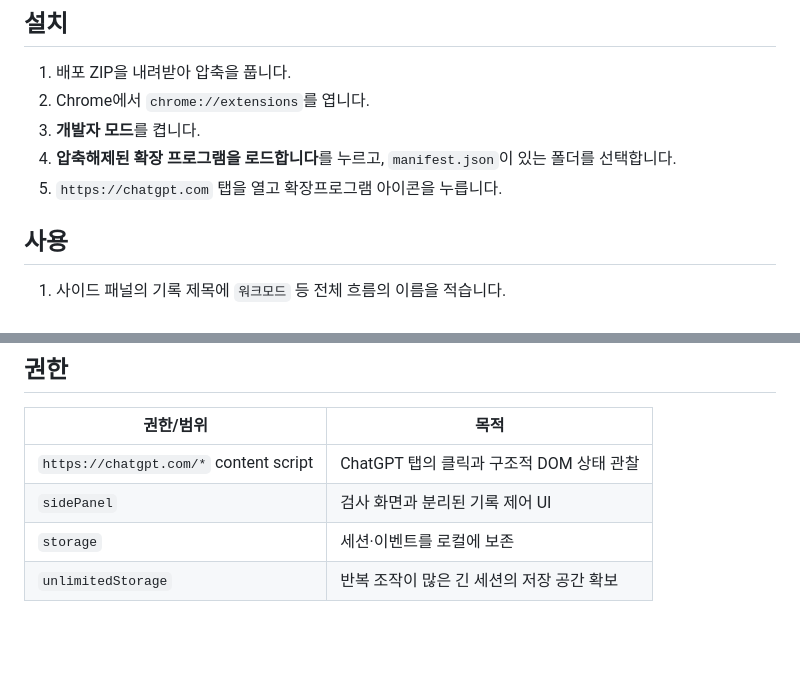
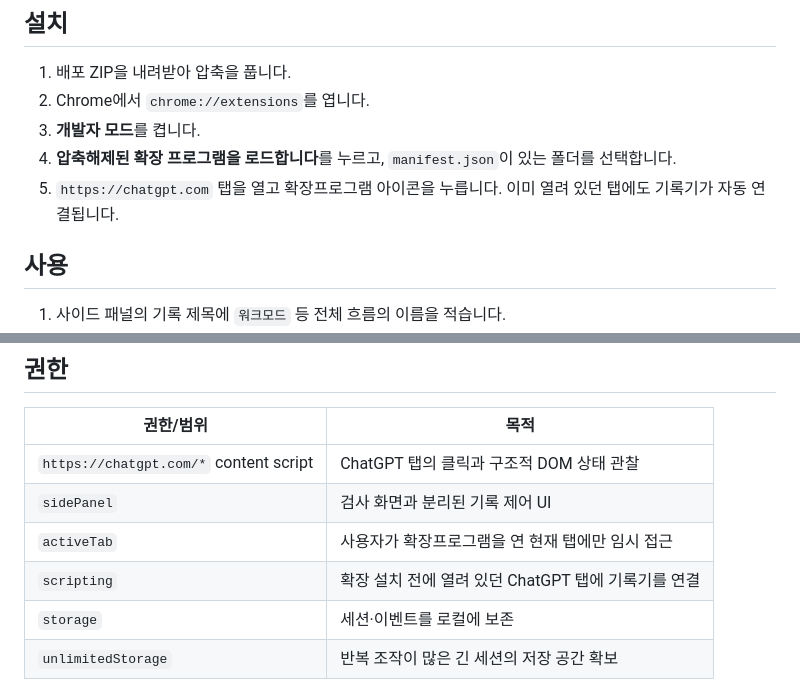
Before and after one commit to shaterguy/chatgpt-ui-state-inspector, a Markdown page: README.md, 2 parts joined by grey strips. Rendered like a GitHub page; blank space fills up the shorter version.

Commit message:
docs: explain active-tab fallback injection

```diff
--- a/README.md
+++ b/README.md
@@ -24,7 +24,7 @@ ChatGPT UI State Inspector는 데스크톱 Chrome의 ChatGPT UI에서 사용자
 2. Chrome에서 `chrome://extensions`를 엽니다.
 3. **개발자 모드**를 켭니다.
 4. **압축해제된 확장 프로그램을 로드합니다**를 누르고, `manifest.json`이 있는 폴더를 선택합니다.
-5. `https://chatgpt.com` 탭을 열고 확장프로그램 아이콘을 누릅니다.
+5. `https://chatgpt.com` 탭을 열고 확장프로그램 아이콘을 누릅니다. 이미 열려 있던 탭에도 기록기가 자동 연결됩니다.
 
 ## 사용
 
@@ -42,6 +42,8 @@ AI 분석이나 자동화 코드 작성에는 전체 구조를 보존하는 JSON
 | --- | --- |
 | `https://chatgpt.com/*` content script | ChatGPT 탭의 클릭과 구조적 DOM 상태 관찰 |
 | `sidePanel` | 검사 화면과 분리된 기록 제어 UI |
+| `activeTab` | 사용자가 확장프로그램을 연 현재 탭에만 임시 접근 |
+| `scripting` | 확장 설치 전에 열려 있던 ChatGPT 탭에 기록기를 연결 |
 | `storage` | 세션·이벤트를 로컬에 보존 |
 | `unlimitedStorage` | 반복 조작이 많은 긴 세션의 저장 공간 확보 |
 
```
